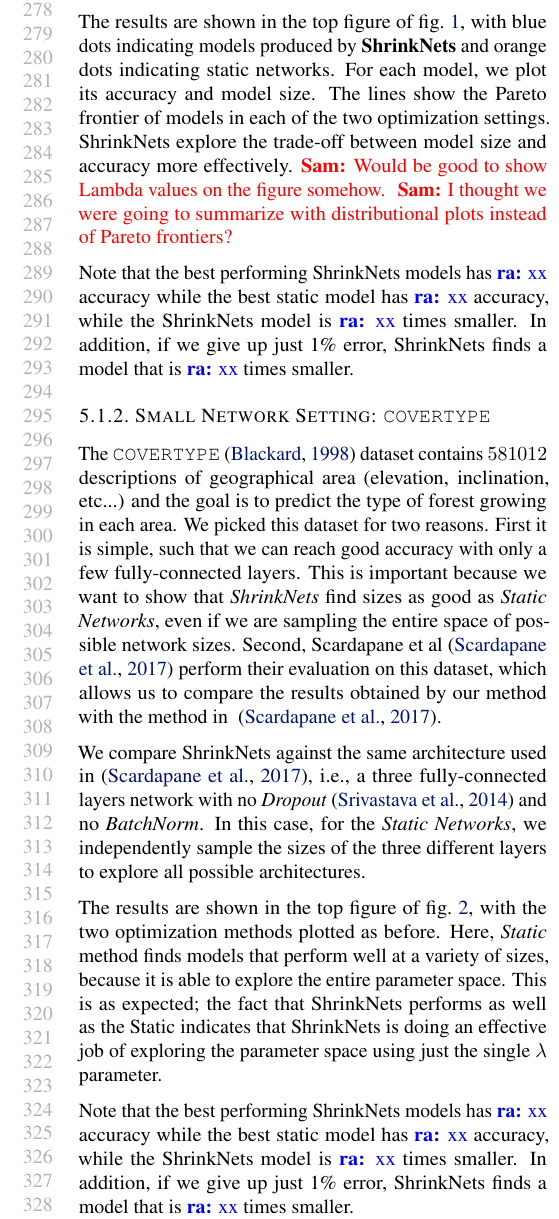
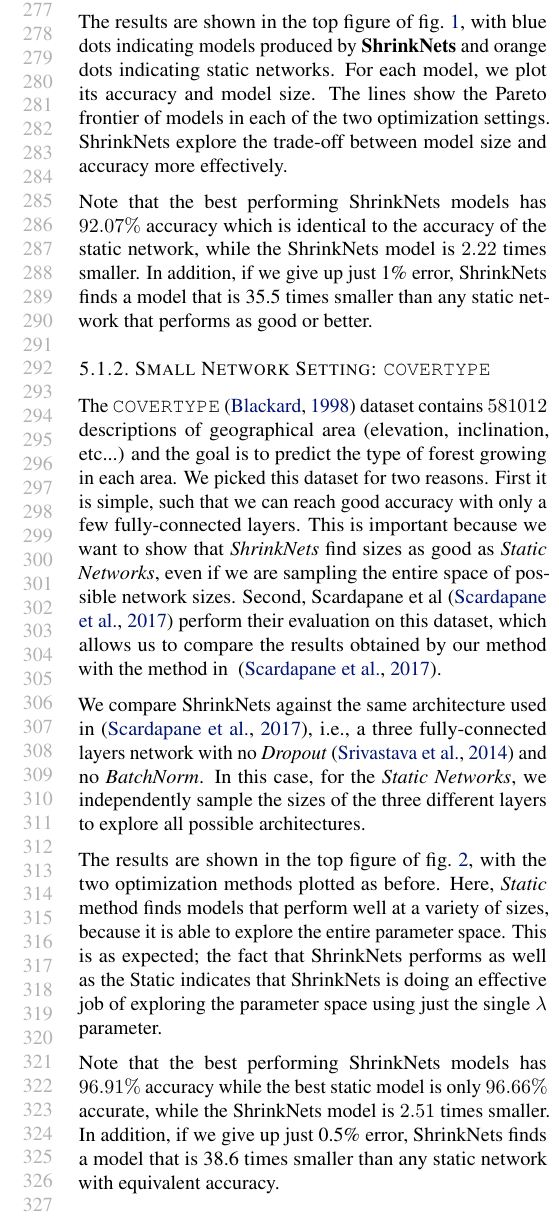
Before and after one commit to mitdbg/fastdeepnets, a LaTeX paper (paper/ICML/paper.tex, which reads paper/ICML/evaluation.tex): part of one column of page 6 of 12 before the commit and part of one column of page 6 of 11 after it, cut at the place of the change. Compiled offline with pdfLaTeX.

Commit message:
Add numbers to the evaluation

```diff
--- a/paper/ICML/evaluation.tex
+++ b/paper/ICML/evaluation.tex
@@ -126,9 +124,6 @@ For each
 model, we plot its accuracy and model size. The lines show the Pareto frontier
 of models in each of the two optimization settings. ShrinkNets explore the
 trade-off between model size and accuracy more effectively.
-\srm{Would be good
-to show Lambda values on the figure somehow.  } \srm{I thought we were going to
-summarize with distributional plots instead of Pareto frontiers?}
 %\srm{Summarize
 %more quantitatively -- best model performance, model performance drop off for a
 %factor of 10 reduction in seize, etc. so that we can repeat a quantitative claim
@@ -138,10 +133,11 @@ summarize with distributional plots instead of Pareto frontiers?}
 %finds a model that is z times smaller.'' (If we do this, would be good to
 %highlight these points in the figure somehow)}
 
-Note that the best performing ShrinkNets models has \ra{xx} accuracy while the
-best static model has \ra{xx} accuracy, while the ShrinkNets model is \ra{xx}
-times smaller. In addition, if we give up just 1\% error, ShrinkNets finds a
-model that is \ra{xx} times smaller.
+Note that the best performing ShrinkNets models has $92.07\%$ accuracy which
+is identical to the accuracy of the static network, while the ShrinkNets model
+is $2.22$ times smaller. In addition, if we give up just 1\% error, ShrinkNets
+finds a model that is 35.5 times smaller than any static network that performs
+as good or better.
 
 \subsubsection{Small Network Setting: \texttt{COVERTYPE}}
 
@@ -173,10 +169,10 @@ entire parameter space.  This is as expected;  the fact that ShrinkNets performs
 as well as the Static indicates that ShrinkNets is doing an effective job of
 exploring the parameter space using just the single $\lambda$ parameter.
 
-Note that the best performing ShrinkNets models has \ra{xx} accuracy while the
-best static model has \ra{xx} accuracy, while the ShrinkNets model is \ra{xx}
-times smaller. In addition, if we give up just 1\% error, ShrinkNets finds a
-model that is \ra{xx} times smaller.
+Note that the best performing ShrinkNets models has $96.91\%$ accuracy while the
+best static model is only $96.66\%$ accurate, while the ShrinkNets model is $2.51$
+times smaller. In addition, if we give up just 0.5\% error, ShrinkNets finds a
+model that is 38.6 times smaller than any static network with equivalent accuracy.
 
 %\srm{Summarize more quantitatively -- best model performance, model performance
 %drop off for a factor of 10 reduction in seize, etc. so that we can repeat a
```
Also changed, not shown: paper/ICML/evaluation.tex (12 more changed lines).
